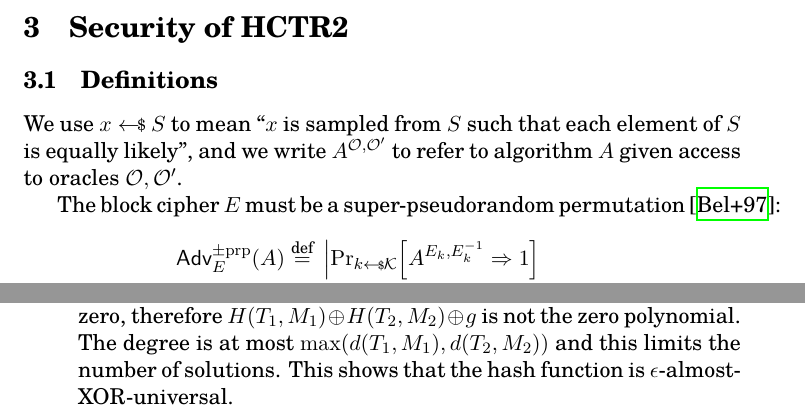
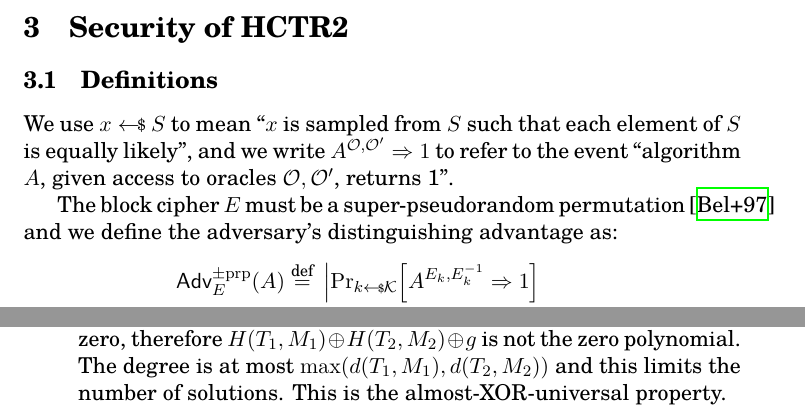
Before and after one commit to google/hctr2, a LaTeX paper (hctr.tex, which reads security.tex): two parts of pages 5 and 6 of 21, joined at a grey line, cut so that both start at the same text. Compiled offline with XeLaTeX.

Commit message:
various minor improvements

```diff
--- a/security.tex
+++ b/security.tex
@@ -14,12 +14,15 @@
 \subsection{Definitions}
 We use \(x \sample S\) to mean ``\(x\) is sampled from \(S\) such that
 each element of \(S\) is equally likely'', and we write
-\(A^{\mathcal{O}, \mathcal{O}'}\) to refer to algorithm \(A\)
-given access to oracles \(\mathcal{O}, \mathcal{O}'\).
+\(A^{\mathcal{O}, \mathcal{O}'}\Rightarrow 1\) to refer
+to the event ``algorithm \(A\),
+given access to oracles \(\mathcal{O}, \mathcal{O}'\),
+returns 1''.
 
 The block cipher
 $E$
-must be a super-pseudorandom permutation~\cite{concrete}:
+must be a super-pseudorandom permutation~\cite{concrete}
+and we define the adversary's distinguishing advantage as:
 %
 \begin{align*}
     \advantage{\pm \mathrm{prp}}{E}[(A)] \defeq
@@ -135,8 +138,7 @@ From this we infer three properties of \(H_h(T, M)\):
     is not the zero polynomial.
     The degree is at most \(\max(d(T_1, M_1), d(T_2, M_2))\)
     and this limits the number of solutions.
-    This shows that the hash function is
-    \(\epsilon\)-almost-XOR-universal.
+    This is the almost-XOR-universal property.
     \item[Property 3]
     For any \(T, M\) and any \(g \in \bin^n\)
     \begin{displaymath}
```
Also changed, not shown: hctrissues.tex (+2 -2 lines).
